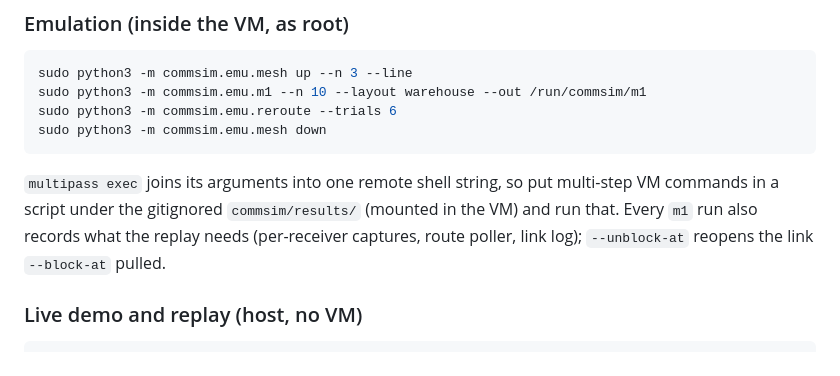
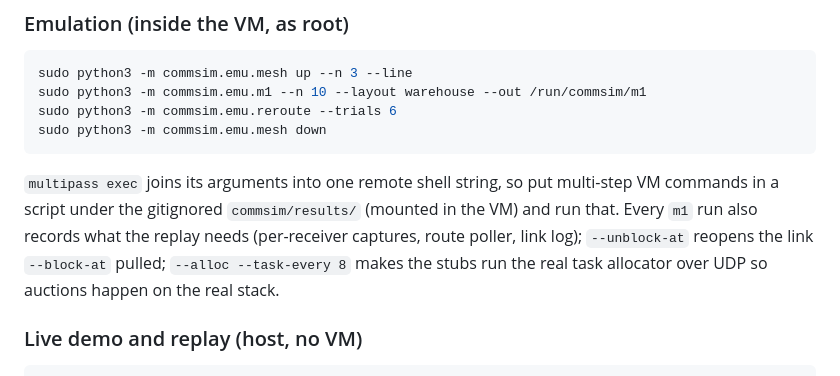
Before and after one commit to andrearante12/SortBots, a Markdown page: commsim/README.md, the part around the change. Drawn GitHub-style.

```diff
--- a/commsim/README.md
+++ b/commsim/README.md
@@ -134,7 +134,9 @@ sudo python3 -m commsim.emu.mesh down
 multi-step VM commands in a script under the gitignored `commsim/results/`
 (mounted in the VM) and run that. Every `m1` run also records what the
 replay needs (per-receiver captures, route poller, link log); `--unblock-at`
-reopens the link `--block-at` pulled.
+reopens the link `--block-at` pulled; `--alloc --task-every 8` makes the
+stubs run the real task allocator over UDP so auctions happen on the real
+stack.
 
 ### Live demo and replay (host, no VM)
 
```
Also changed, not shown: commsim/docs/sim_log.md (+35 -0 lines), commsim/viz/README.md (+9 -6 lines), commsim/docs/figures/viz_demo.png (added), commsim/docs/figures/viz_diamond.png, 9 other files.
